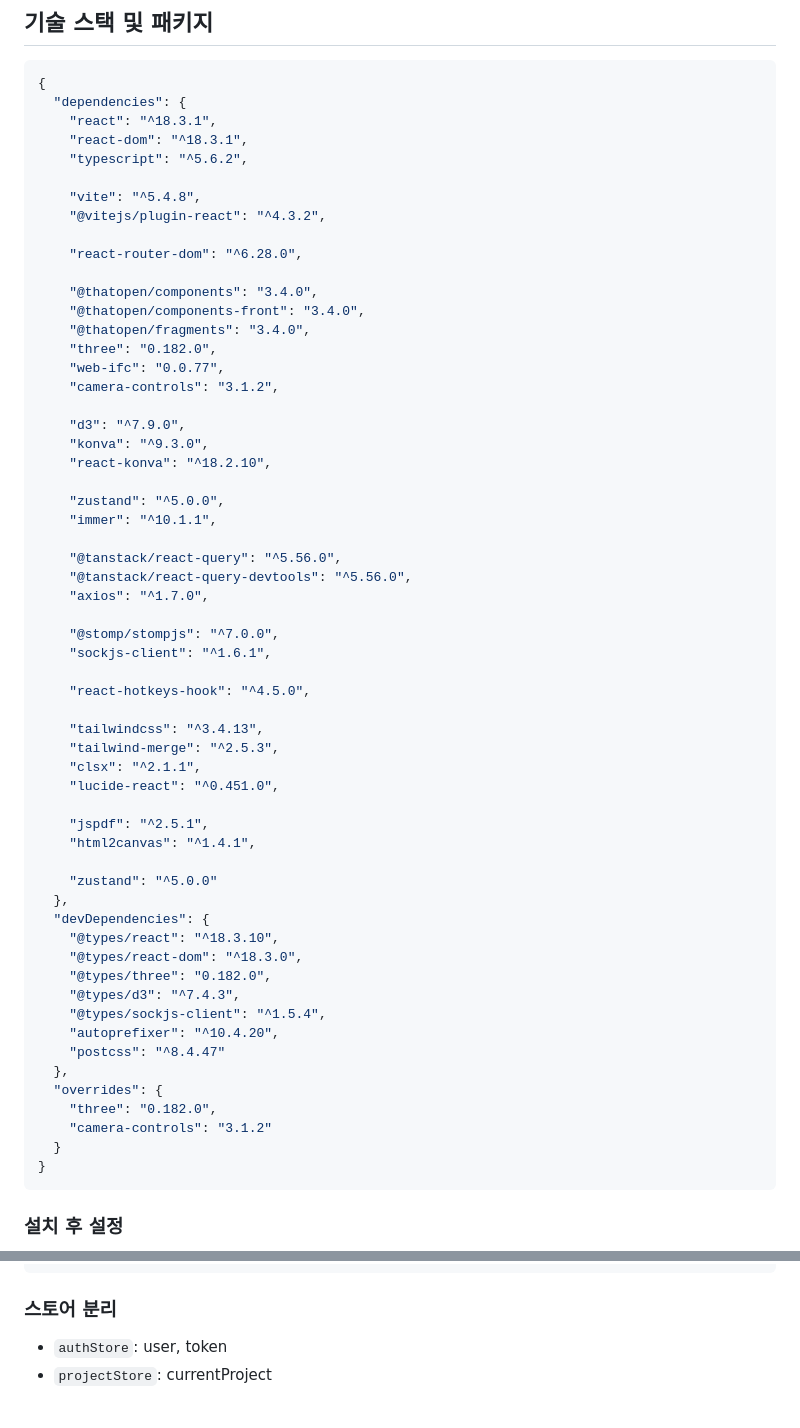
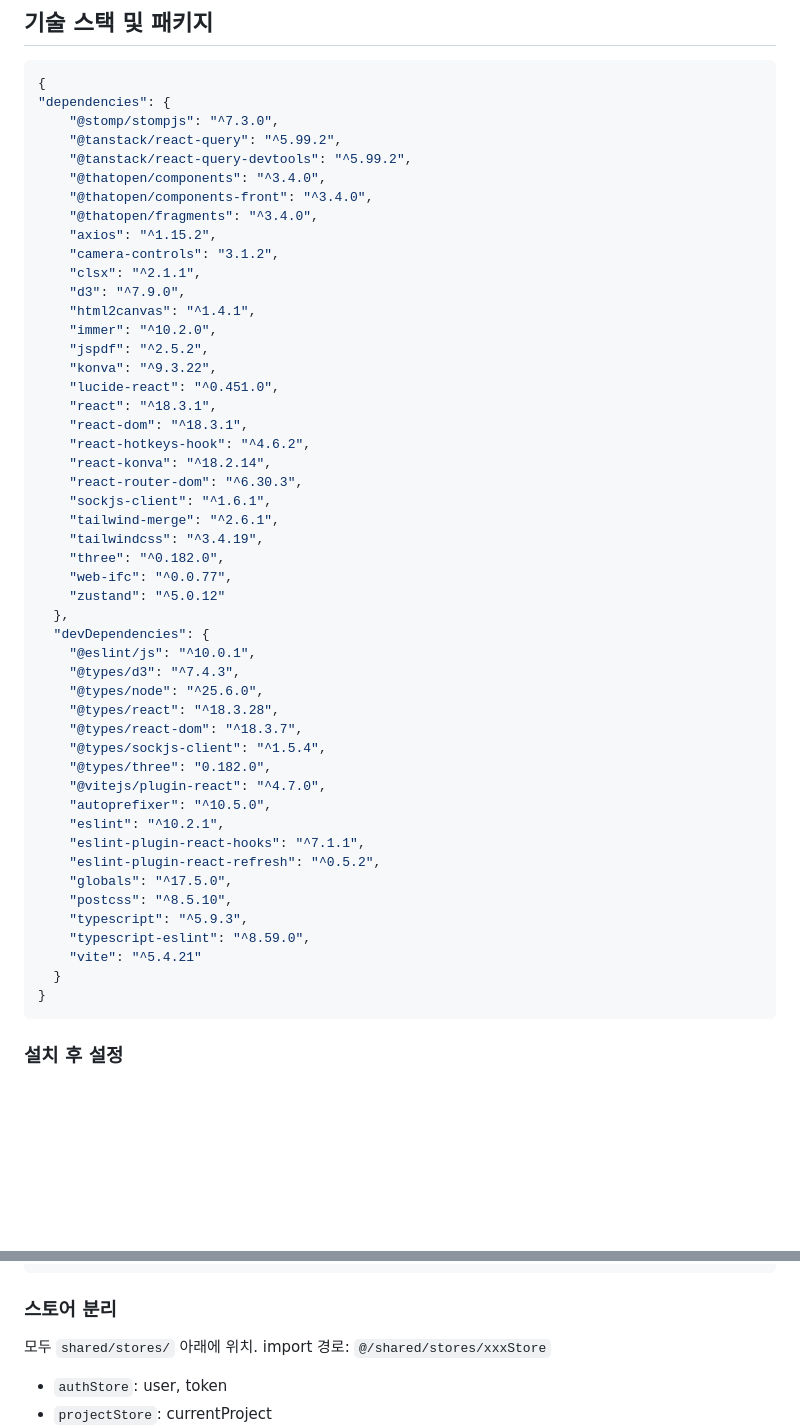
Before and after one commit to Heeyun-B/BATANG, a Markdown page: FE/FE/antigravity_prompt.md, 2 parts joined by grey strips. Rendered like a GitHub page; blank space fills up the shorter version.

````diff
--- a/FE/FE/antigravity_prompt.md
+++ b/FE/FE/antigravity_prompt.md
@@ -24,61 +24,52 @@ UI는 DESIGN.md, 코드 규칙은 AGENT.md, 기능 범위는 REQUIREMENTS.md 기
 
 ```json
 {
-  "dependencies": {
+"dependencies": {
+    "@stomp/stompjs": "^7.3.0",
+    "@tanstack/react-query": "^5.99.2",
+    "@tanstack/react-query-devtools": "^5.99.2",
+    "@thatopen/components": "^3.4.0",
+    "@thatopen/components-front": "^3.4.0",
+    "@thatopen/fragments": "^3.4.0",
+    "axios": "^1.15.2",
+    "camera-controls": "3.1.2",
+    "clsx": "^2.1.1",
+    "d3": "^7.9.0",
+    "html2canvas": "^1.4.1",
+    "immer": "^10.2.0",
+    "jspdf": "^2.5.2",
+    "konva": "^9.3.22",
+    "lucide-react": "^0.451.0",
     "react": "^18.3.1",
     "react-dom": "^18.3.1",
-    "typescript": "^5.6.2",
-
-    "vite": "^5.4.8",
-    "@vitejs/plugin-react": "^4.3.2",
-
-    "react-router-dom": "^6.28.0",
-
-    "@thatopen/components": "3.4.0",
-    "@thatopen/components-front": "3.4.0",
-    "@thatopen/fragments": "3.4.0",
-    "three": "0.182.0",
-    "web-ifc": "0.0.77",
-    "camera-controls": "3.1.2",
-
-    "d3": "^7.9.0",
-    "konva": "^9.3.0",
-    "react-konva": "^18.2.10",
-
-    "zustand": "^5.0.0",
-    "immer": "^10.1.1",
-
-    "@tanstack/react-query": "^5.56.0",
-    "@tanstack/react-query-devtools": "^5.56.0",
-    "axios": "^1.7.0",
-
-    "@stomp/stompjs": "^7.0.0",
+    "react-hotkeys-hook": "^4.6.2",
+    "react-konva": "^18.2.14",
+    "react-router-dom": "^6.30.3",
     "sockjs-client": "^1.6.1",
-
-    "react-hotkeys-hook": "^4.5.0",
-
-    "tailwindcss": "^3.4.13",
-    "tailwind-merge": "^2.5.3",
-    "clsx": "^2.1.1",
-    "lucide-react": "^0.451.0",
-
-    "jspdf": "^2.5.1",
-    "html2canvas": "^1.4.1",
-
-    "zustand": "^5.0.0"
+    "tailwind-merge": "^2.6.1",
+    "tailwindcss": "^3.4.19",
+    "three": "^0.182.0",
+    "web-ifc": "^0.0.77",
+    "zustand": "^5.0.12"
   },
   "devDependencies": {
-    "@types/react": "^18.3.10",
-    "@types/react-dom": "^18.3.0",
+    "@eslint/js": "^10.0.1",
+    "@types/d3": "^7.4.3",
+    "@types/node": "^25.6.0",
+    "@types/react": "^18.3.28",
+    "@types/react-dom": "^18.3.7",
+    "@types/sockjs-client": "^1.5.4",
     "@types/three": "0.182.0",
-    "@types/d3": "^7.4.3",
-    "@types/sockjs-client": "^1.5.4",
-    "autoprefixer": "^10.4.20",
-    "postcss": "^8.4.47"
-  },
-  "overrides": {
-    "three": "0.182.0",
-    "camera-controls": "3.1.2"
+    "@vitejs/plugin-react": "^4.7.0",
+    "autoprefixer": "^10.5.0",
+    "eslint": "^10.2.1",
+    "eslint-plugin-react-hooks": "^7.1.1",
+    "eslint-plugin-react-refresh": "^0.5.2",
+    "globals": "^17.5.0",
+    "postcss": "^8.5.10",
+    "typescript": "^5.9.3",
+    "typescript-eslint": "^8.59.0",
+    "vite": "^5.4.21"
   }
 }
 ```
@@ -381,6 +375,8 @@ const useViewerStore = create<ViewerStore>((set) => ({
 ```
 
 ### 스토어 분리
+모두 `shared/stores/` 아래에 위치. import 경로: `@/shared/stores/xxxStore`
+
 - `authStore`: user, token
 - `projectStore`: currentProject
 - `viewerStore`: selectedElementId, selectedElementProperties, modelRevision, authoringSession, presence, locks, previews, activeTool, activeStoreyGuid, authoringDraft
````
Also changed, not shown: other parts of FE/FE/antigravity_prompt.md (+30 -27 lines), FE/FE/AGENT.md (+42 -21 lines).
